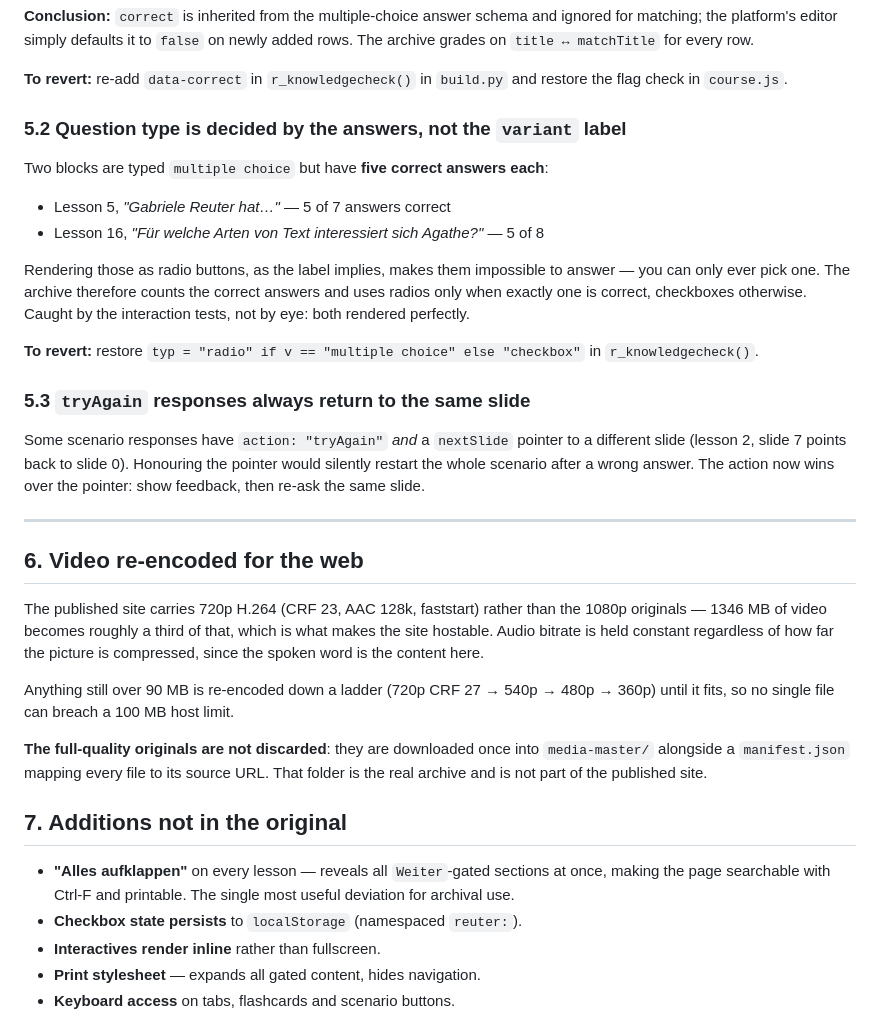
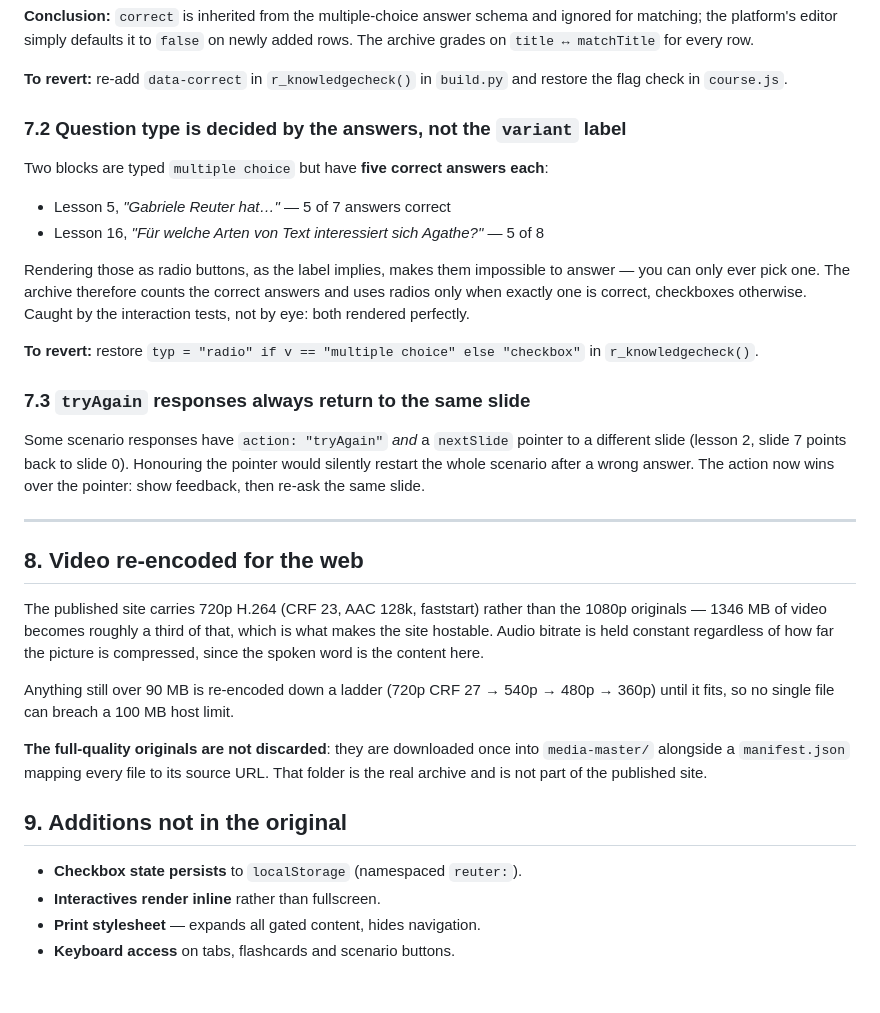
Before and after one commit to buecherregalite/buecherregalite.github.io, a Markdown page: aus_guter_familie/CLEANUP.md, the part around one of its changes. GitHub-like rendering; blank space fills up the shorter version.

```diff
--- a/aus_guter_familie/CLEANUP.md
+++ b/aus_guter_familie/CLEANUP.md
@@ -90,7 +115,7 @@ newly added rows. The archive grades on `title ↔ matchTitle` for every row.
 **To revert:** re-add `data-correct` in `r_knowledgecheck()` in `build.py` and
 restore the flag check in `course.js`.
 
-### 5.2 Question type is decided by the answers, not the `variant` label
+### 7.2 Question type is decided by the answers, not the `variant` label
 
 Two blocks are typed `multiple choice` but have **five correct answers each**:
 
@@ -105,7 +130,7 @@ Caught by the interaction tests, not by eye: both rendered perfectly.
 **To revert:** restore `typ = "radio" if v == "multiple choice" else "checkbox"`
 in `r_knowledgecheck()`.
 
-### 5.3 `tryAgain` responses always return to the same slide
+### 7.3 `tryAgain` responses always return to the same slide
 
 Some scenario responses have `action: "tryAgain"` *and* a `nextSlide` pointer to
 a different slide (lesson 2, slide 7 points back to slide 0). Honouring the
@@ -114,7 +139,7 @@ action now wins over the pointer: show feedback, then re-ask the same slide.
 
 ---
 
-## 6. Video re-encoded for the web
+## 8. Video re-encoded for the web
 
 The published site carries 720p H.264 (CRF 23, AAC 128k, faststart) rather than
 the 1080p originals — 1346 MB of video becomes roughly a third of that, which is
@@ -128,11 +153,8 @@ Anything still over 90 MB is re-encoded down a ladder (720p CRF 27 → 540p →
 `media-master/` alongside a `manifest.json` mapping every file to its source URL.
 That folder is the real archive and is not part of the published site.
 
-## 7. Additions not in the original
+## 9. Additions not in the original
 
-- **"Alles aufklappen"** on every lesson — reveals all `Weiter`-gated sections at
-  once, making the page searchable with Ctrl-F and printable. The single most
-  useful deviation for archival use.
 - **Checkbox state persists** to `localStorage` (namespaced `reuter:`).
 - **Interactives render inline** rather than fullscreen.
 - **Print stylesheet** — expands all gated content, hides navigation.
```
Also changed, not shown: other parts of aus_guter_familie/CLEANUP.md (+29 -4 lines).
